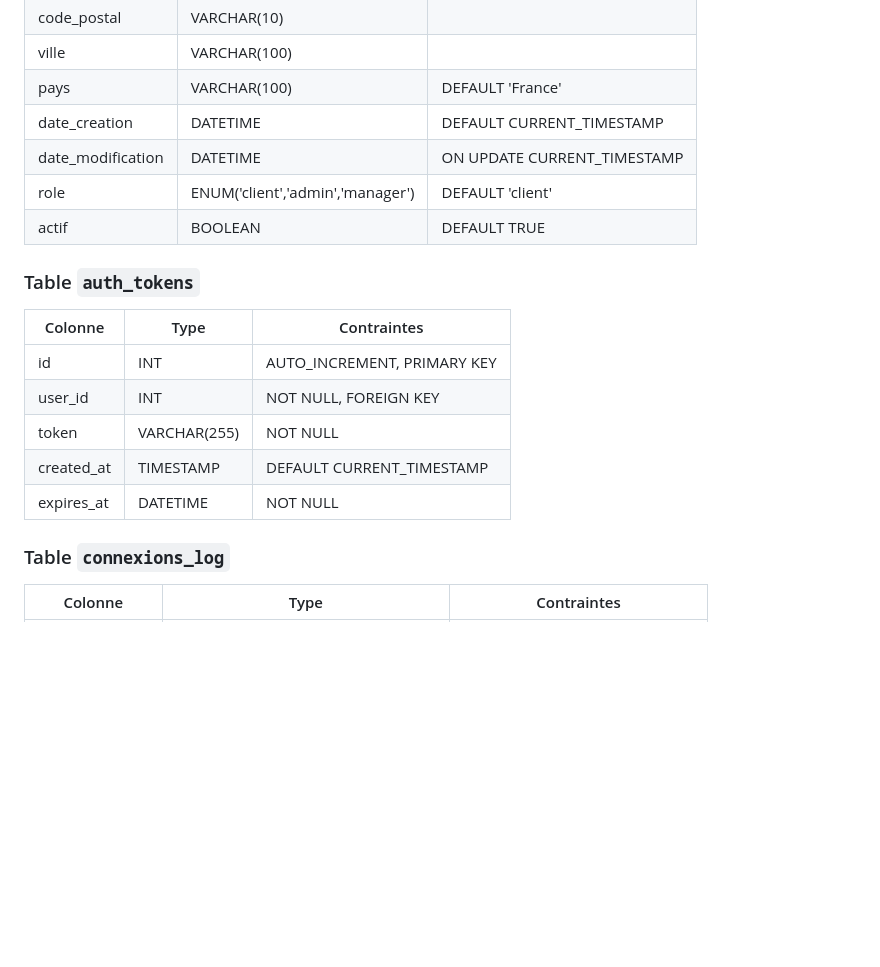
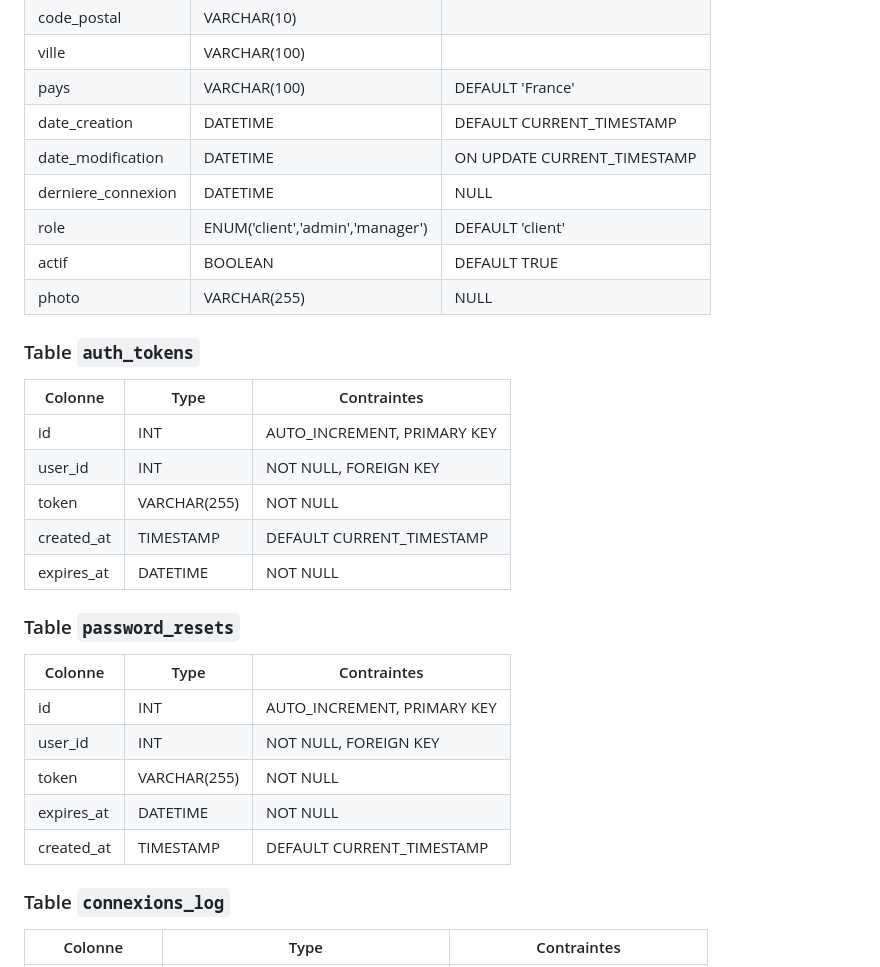
Before and after one commit to Julien-pnt/Site-Vitrine, a Markdown page: config/schema-relationnel.md, the part around the change printed below. GitHub-like rendering; blank space fills up the shorter version.

```diff
--- a/config/schema-relationnel.md
+++ b/config/schema-relationnel.md
@@ -17,8 +17,10 @@
 | pays              | VARCHAR(100)                   | DEFAULT 'France'                 |
 | date_creation     | DATETIME                       | DEFAULT CURRENT_TIMESTAMP        |
 | date_modification | DATETIME                       | ON UPDATE CURRENT_TIMESTAMP      |
+| derniere_connexion| DATETIME                       | NULL                             |
 | role              | ENUM('client','admin','manager')| DEFAULT 'client'                |
 | actif             | BOOLEAN                        | DEFAULT TRUE                     |
+| photo             | VARCHAR(255)                   | NULL                             |
 
 ### Table `auth_tokens`
 | Colonne      | Type          | Contraintes                      |
@@ -28,6 +30,15 @@
 | token        | VARCHAR(255)  | NOT NULL                         |
 | created_at   | TIMESTAMP     | DEFAULT CURRENT_TIMESTAMP        |
 | expires_at   | DATETIME      | NOT NULL                         |
+
+### Table `password_resets`
+| Colonne      | Type          | Contraintes                      |
+|--------------|---------------|----------------------------------|
+| id           | INT           | AUTO_INCREMENT, PRIMARY KEY      |
+| user_id      | INT           | NOT NULL, FOREIGN KEY            |
+| token        | VARCHAR(255)  | NOT NULL                         |
+| expires_at   | DATETIME      | NOT NULL                         |
+| created_at   | TIMESTAMP     | DEFAULT CURRENT_TIMESTAMP        |
 
 ### Table `connexions_log`
 | Colonne         | Type                                    | Contraintes                  |
```
Also changed, not shown: other parts of config/schema-relationnel.md (+70 -1 lines).
